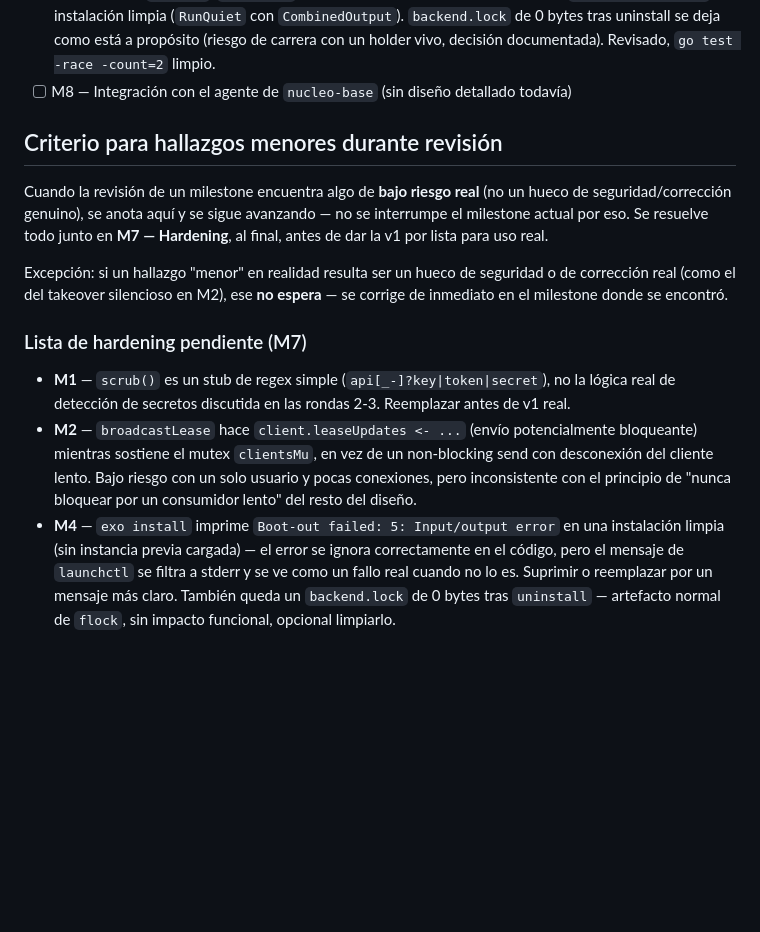
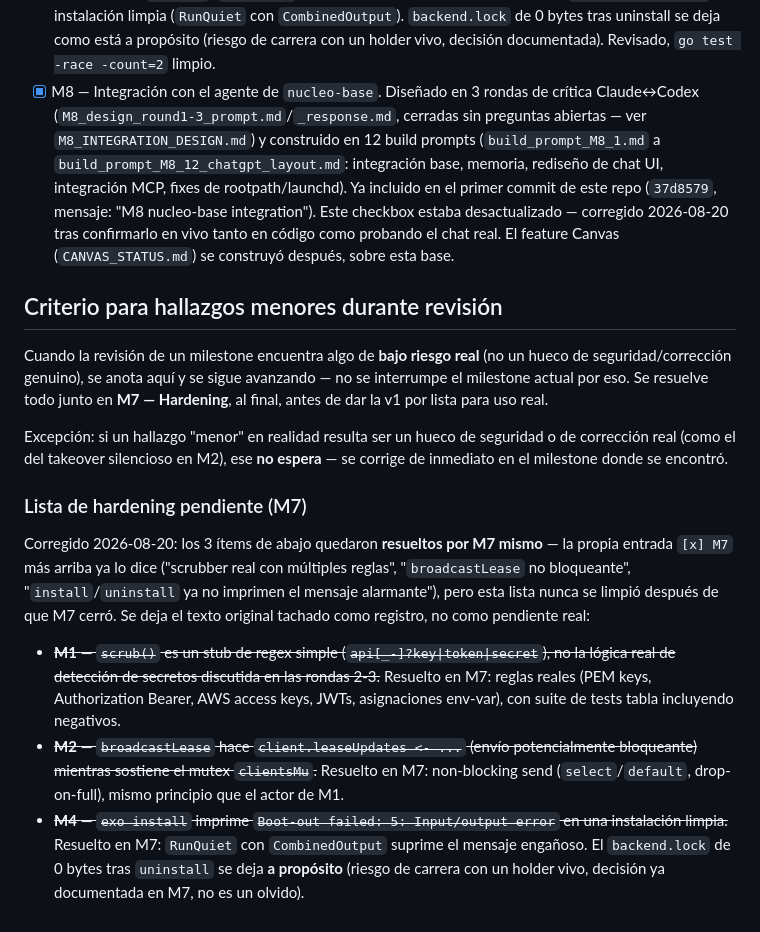
Before and after one commit to DiegoAvila-yeyo/exo, a Markdown page: IMPLEMENTATION_PLAN.md, the part around the change. Drawn GitHub-style; blank space fills up the shorter version.

```diff
--- a/IMPLEMENTATION_PLAN.md
+++ b/IMPLEMENTATION_PLAN.md
@@ -134,7 +134,14 @@ base de terminal ya estable y segura.
       `CombinedOutput`). `backend.lock` de 0 bytes tras uninstall se deja como está a propósito
       (riesgo de carrera con un holder vivo, decisión documentada). Revisado, `go test -race
       -count=2` limpio.
-- [ ] M8 — Integración con el agente de `nucleo-base` (sin diseño detallado todavía)
+- [x] M8 — Integración con el agente de `nucleo-base`. Diseñado en 3 rondas de crítica Claude↔Codex
+      (`M8_design_round1-3_prompt.md`/`_response.md`, cerradas sin preguntas abiertas — ver
+      `M8_INTEGRATION_DESIGN.md`) y construido en 12 build prompts (`build_prompt_M8_1.md` a
+      `build_prompt_M8_12_chatgpt_layout.md`: integración base, memoria, rediseño de chat UI,
+      integración MCP, fixes de rootpath/launchd). Ya incluido en el primer commit de este repo
+      (`37d8579`, mensaje: "M8 nucleo-base integration"). Este checkbox estaba desactualizado —
+      corregido 2026-08-20 tras confirmarlo en vivo tanto en código como probando el chat real.
+      El feature Canvas (`CANVAS_STATUS.md`) se construyó después, sobre esta base.
 
 ## Criterio para hallazgos menores durante revisión
 
@@ -149,14 +156,20 @@ milestone donde se encontró.
 
 ### Lista de hardening pendiente (M7)
 
-- **M1** — `scrub()` es un stub de regex simple (`api[_-]?key|token|secret`), no la lógica real de
-  detección de secretos discutida en las rondas 2-3. Reemplazar antes de v1 real.
-- **M2** — `broadcastLease` hace `client.leaseUpdates <- ...` (envío potencialmente bloqueante)
-  mientras sostiene el mutex `clientsMu`, en vez de un non-blocking send con
-  desconexión del cliente lento. Bajo riesgo con un solo usuario y pocas conexiones, pero
-  inconsistente con el principio de "nunca bloquear por un consumidor lento" del resto del diseño.
-- **M4** — `exo install` imprime `Boot-out failed: 5: Input/output error` en una instalación
-  limpia (sin instancia previa cargada) — el error se ignora correctamente en el código, pero el
-  mensaje de `launchctl` se filtra a stderr y se ve como un fallo real cuando no lo es. Suprimir o
-  reemplazar por un mensaje más claro. También queda un `backend.lock` de 0 bytes tras
-  `uninstall` — artefacto normal de `flock`, sin impacto funcional, opcional limpiarlo.
+Corregido 2026-08-20: los 3 ítems de abajo quedaron **resueltos por M7 mismo** — la propia entrada
+`[x] M7` más arriba ya lo dice ("scrubber real con múltiples reglas", "`broadcastLease` no
+bloqueante", "`install`/`uninstall` ya no imprimen el mensaje alarmante"), pero esta lista nunca se
+limpió después de que M7 cerró. Se deja el texto original tachado como registro, no como pendiente
+real:
+
+- ~~**M1** — `scrub()` es un stub de regex simple (`api[_-]?key|token|secret`), no la lógica real
+  de detección de secretos discutida en las rondas 2-3.~~ Resuelto en M7: reglas reales (PEM keys,
+  Authorization Bearer, AWS access keys, JWTs, asignaciones env-var), con suite de tests tabla
+  incluyendo negativos.
+- ~~**M2** — `broadcastLease` hace `client.leaseUpdates <- ...` (envío potencialmente bloqueante)
+  mientras sostiene el mutex `clientsMu`.~~ Resuelto en M7: non-blocking send (`select`/`default`,
+  drop-on-full), mismo principio que el actor de M1.
+- ~~**M4** — `exo install` imprime `Boot-out failed: 5: Input/output error` en una instalación
+  limpia.~~ Resuelto en M7: `RunQuiet` con `CombinedOutput` suprime el mensaje engañoso. El
+  `backend.lock` de 0 bytes tras `uninstall` se deja **a propósito** (riesgo de carrera con un
+  holder vivo, decisión ya documentada en M7, no es un olvido).
```
Also changed, not shown: CANVAS_STATUS.md (added, +85 -0 lines).
